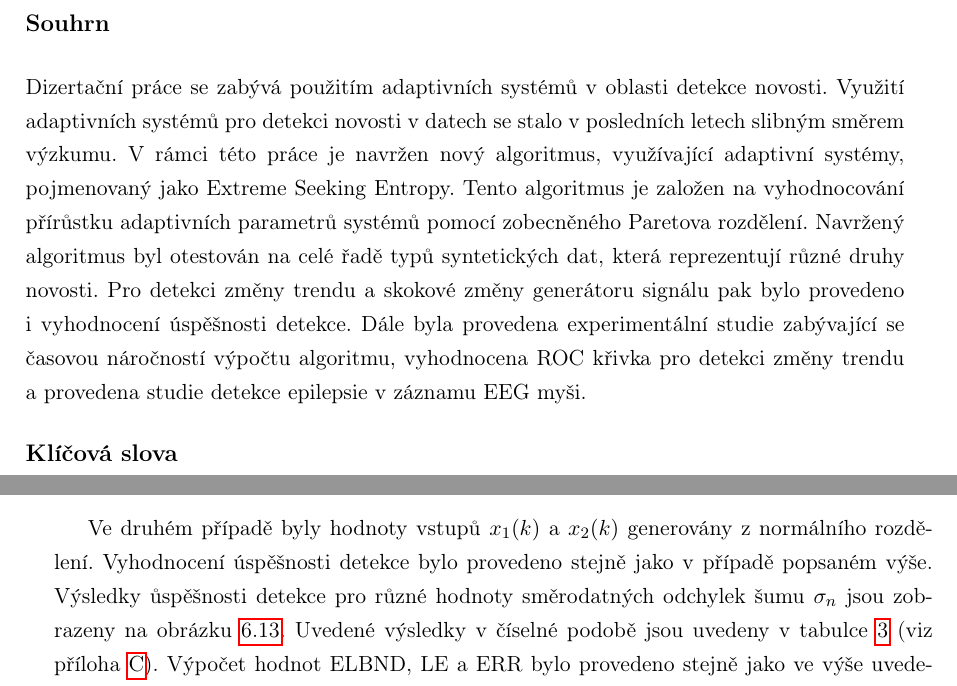
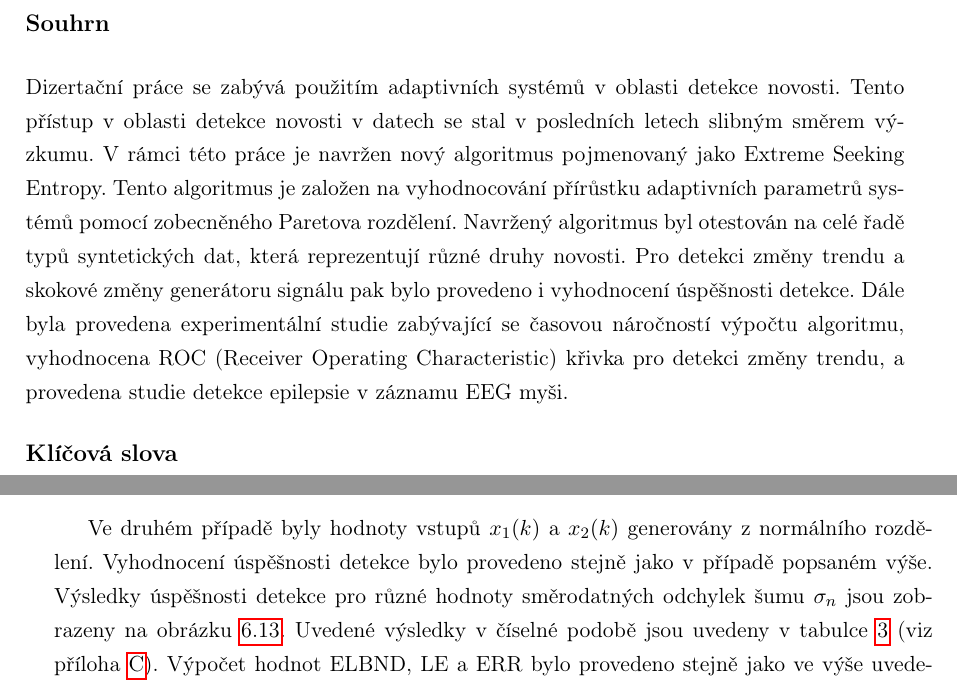
Before and after one commit to vrbaj/diz_done, a LaTeX thesis (PHD.tex, which reads VNITRNOSTI/main_info.tex): two parts of pages 9 and 76 of 150, joined at a grey line, cut so that both start at the same text. Compiled offline with pdfLaTeX.

Commit message:
korekce abstrakt a typos

```diff
--- a/VNITRNOSTI/main_info.tex
+++ b/VNITRNOSTI/main_info.tex
@@ -136,7 +136,7 @@ Děkuji vedoucímu mé dizertační práce doc. Ing. Janu Marešovi, Ph.D. za v
 %-------------------------------Abstract CZ ---------------------------------------------
 
 \noindent {\bf \large Souhrn} \\ [5mm]
-Dizertační práce se zabývá použitím adaptivních systémů v oblasti detekce novosti. Využití adaptivních systémů pro detekci novosti v datech se stalo v posledních letech slibným směrem výzkumu. V rámci této práce je navržen nový algoritmus, využívající adaptivní systémy, pojmenovaný jako Extreme Seeking Entropy. Tento algoritmus je založen na vyhodnocování přírůstku adaptivních parametrů systémů pomocí zobecněného Paretova rozdělení. Navržený algoritmus byl otestován na celé řadě typů syntetických dat, která reprezentují různé druhy novosti. Pro detekci změny trendu a skokové změny generátoru signálu pak bylo provedeno i vyhodnocení úspěšnosti detekce. Dále byla provedena experimentální studie zabývající se časovou náročností výpočtu algoritmu, vyhodnocena ROC křivka pro detekci změny trendu a provedena studie detekce epilepsie v záznamu EEG myši.\\ [5mm]
+Dizertační práce se zabývá použitím adaptivních systémů v oblasti detekce novosti. Tento přístup v oblasti detekce novosti v datech se stal v posledních letech slibným směrem výzkumu. V rámci této práce je navržen nový algoritmus pojmenovaný jako Extreme Seeking Entropy. Tento algoritmus je založen na vyhodnocování přírůstku adaptivních parametrů systémů pomocí zobecněného Paretova rozdělení. Navržený algoritmus byl otestován na celé řadě typů syntetických dat, která reprezentují různé druhy novosti. Pro detekci změny trendu a skokové změny generátoru signálu pak bylo provedeno i vyhodnocení úspěšnosti detekce. Dále byla provedena experimentální studie zabývající se časovou náročností výpočtu algoritmu, vyhodnocena ROC (Receiver Operating Characteristic) křivka pro detekci změny trendu, a provedena studie detekce epilepsie v záznamu EEG myši.\\ [5mm]
 \noindent {\bf \large Klíčová slova}  \\ [5mm] \noindent {\it adaptivní systémy, detekce novosti, časové řady, extreme seeking entropy}
 
 
```
Also changed, not shown: VNITRNOSTI/vysledky.tex (+1 -1 lines), PHD.pdf, 4 other files.
